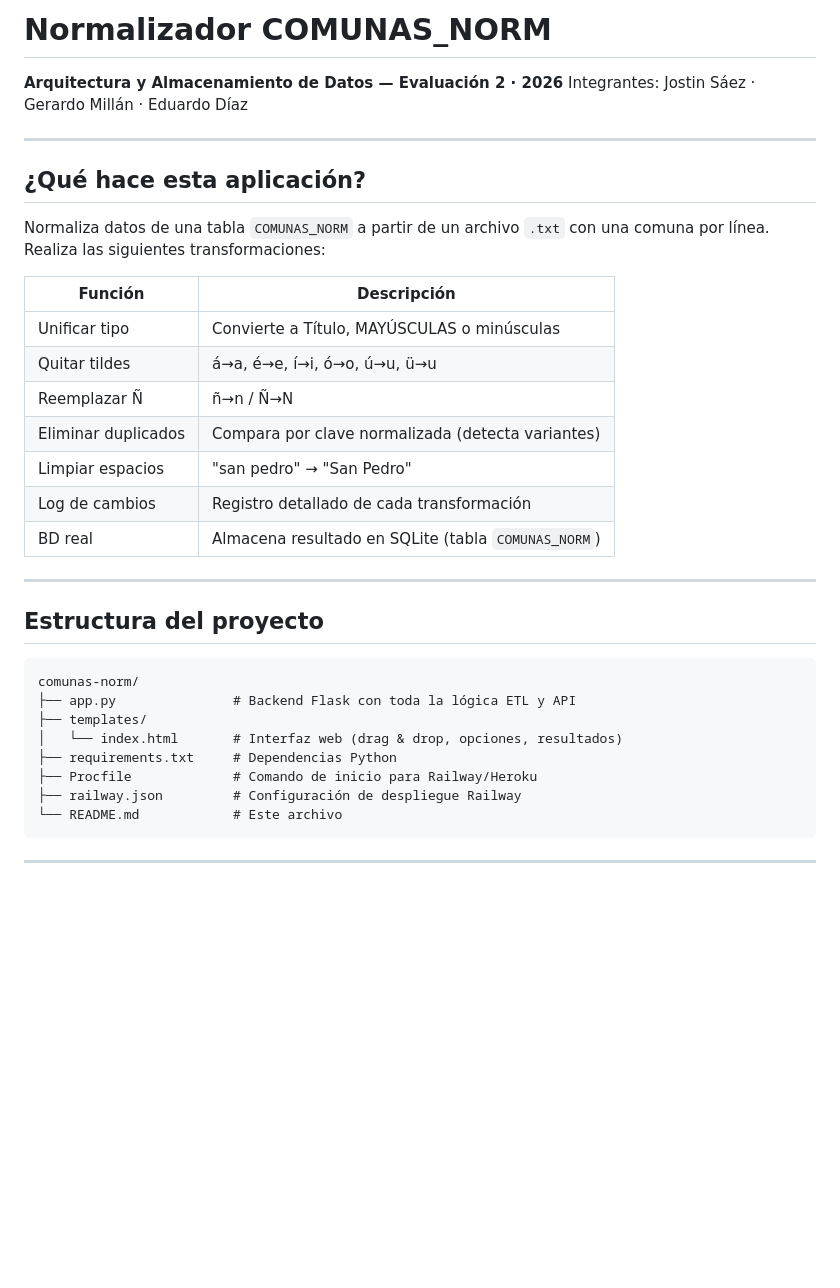
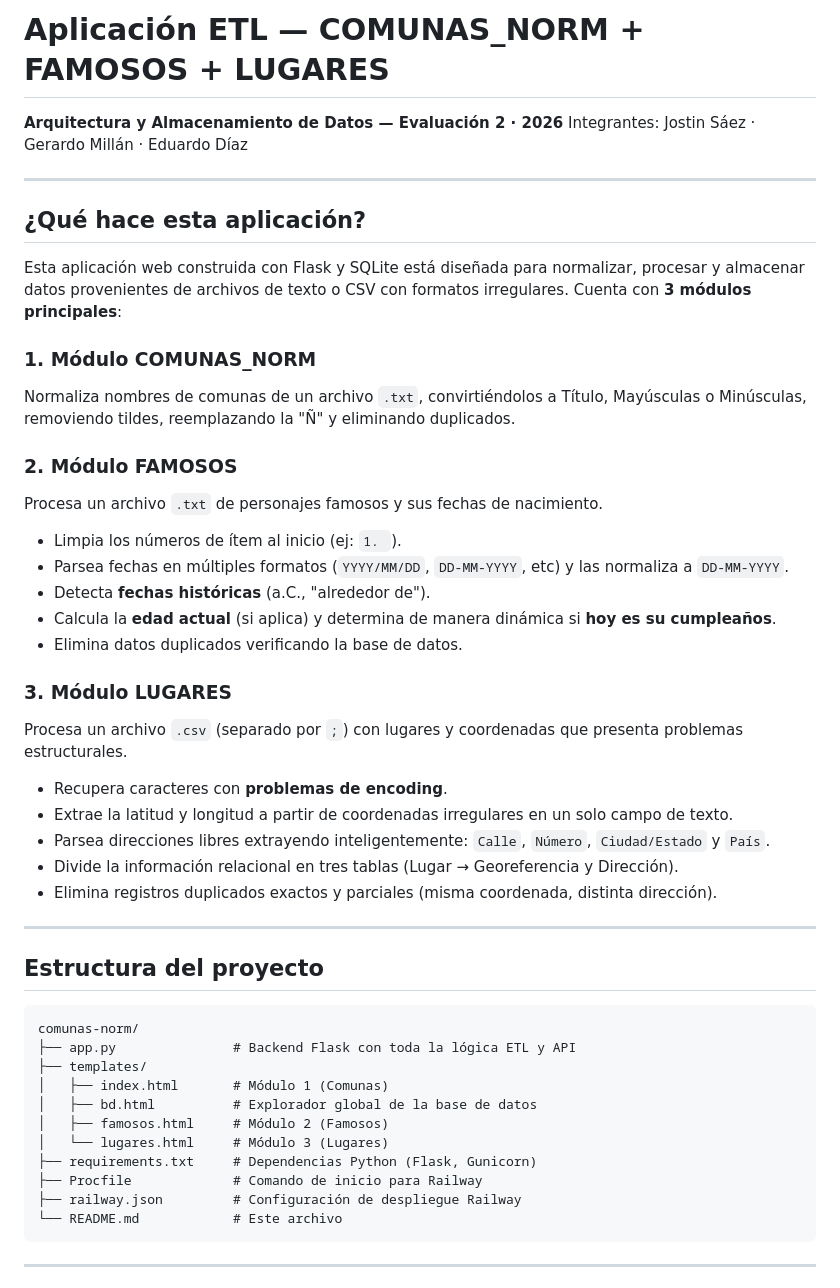
Before and after one commit to Malla-Interactiva/arquitectura_De_Datos, a Markdown page: README.md, the part around one of its changes. Drawn GitHub-style; blank space fills up the shorter version.

````diff
--- a/README.md
+++ b/README.md
@@ -1,4 +1,4 @@
-# Normalizador COMUNAS_NORM
+# Aplicación ETL — COMUNAS_NORM + FAMOSOS + LUGARES
 **Arquitectura y Almacenamiento de Datos — Evaluación 2 · 2026**
 Integrantes: Jostin Sáez · Gerardo Millán · Eduardo Díaz
 
@@ -6,30 +6,41 @@ Integrantes: Jostin Sáez · Gerardo Millán · Eduardo Díaz
 
 ## ¿Qué hace esta aplicación?
 
-Normaliza datos de una tabla `COMUNAS_NORM` a partir de un archivo `.txt` con
-una comuna por línea. Realiza las siguientes transformaciones:
+Esta aplicación web construida con Flask y SQLite está diseñada para normalizar, procesar y almacenar datos provenientes de archivos de texto o CSV con formatos irregulares. Cuenta con **3 módulos principales**:
 
-| Función | Descripción |
-|---|---|
-| Unificar tipo | Convierte a Título, MAYÚSCULAS o minúsculas |
-| Quitar tildes | á→a, é→e, í→i, ó→o, ú→u, ü→u |
-| Reemplazar Ñ | ñ→n / Ñ→N |
-| Eliminar duplicados | Compara por clave normalizada (detecta variantes) |
-| Limpiar espacios | "san  pedro" → "San Pedro" |
-| Log de cambios | Registro detallado de cada transformación |
-| BD real | Almacena resultado en SQLite (tabla `COMUNAS_NORM`) |
+### 1. Módulo COMUNAS_NORM
+Normaliza nombres de comunas de un archivo `.txt`, convirtiéndolos a Título, Mayúsculas o Minúsculas, removiendo tildes, reemplazando la "Ñ" y eliminando duplicados.
+
+### 2. Módulo FAMOSOS
+Procesa un archivo `.txt` de personajes famosos y sus fechas de nacimiento.
+- Limpia los números de ítem al inicio (ej: `1. `).
+- Parsea fechas en múltiples formatos (`YYYY/MM/DD`, `DD-MM-YYYY`, etc) y las normaliza a `DD-MM-YYYY`.
+- Detecta **fechas históricas** (a.C., "alrededor de").
+- Calcula la **edad actual** (si aplica) y determina de manera dinámica si **hoy es su cumpleaños**.
+- Elimina datos duplicados verificando la base de datos.
+
+### 3. Módulo LUGARES
+Procesa un archivo `.csv` (separado por `;`) con lugares y coordenadas que presenta problemas estructurales.
+- Recupera caracteres con **problemas de encoding**.
+- Extrae la latitud y longitud a partir de coordenadas irregulares en un solo campo de texto.
+- Parsea direcciones libres extrayendo inteligentemente: `Calle`, `Número`, `Ciudad/Estado` y `País`.
+- Divide la información relacional en tres tablas (Lugar → Georeferencia y Dirección).
+- Elimina registros duplicados exactos y parciales (misma coordenada, distinta dirección).
 
 ---
 
 ## Estructura del proyecto
 
-```
+```text
 comunas-norm/
 ├── app.py               # Backend Flask con toda la lógica ETL y API
 ├── templates/
-│   └── index.html       # Interfaz web (drag & drop, opciones, resultados)
-├── requirements.txt     # Dependencias Python
-├── Procfile             # Comando de inicio para Railway/Heroku
+│   ├── index.html       # Módulo 1 (Comunas)
+│   ├── bd.html          # Explorador global de la base de datos
+│   ├── famosos.html     # Módulo 2 (Famosos)
+│   └── lugares.html     # Módulo 3 (Lugares)
+├── requirements.txt     # Dependencias Python (Flask, Gunicorn)
+├── Procfile             # Comando de inicio para Railway
 ├── railway.json         # Configuración de despliegue Railway
 └── README.md            # Este archivo
 ```
````
Also changed, not shown: other parts of README.md (+30 -51 lines).
